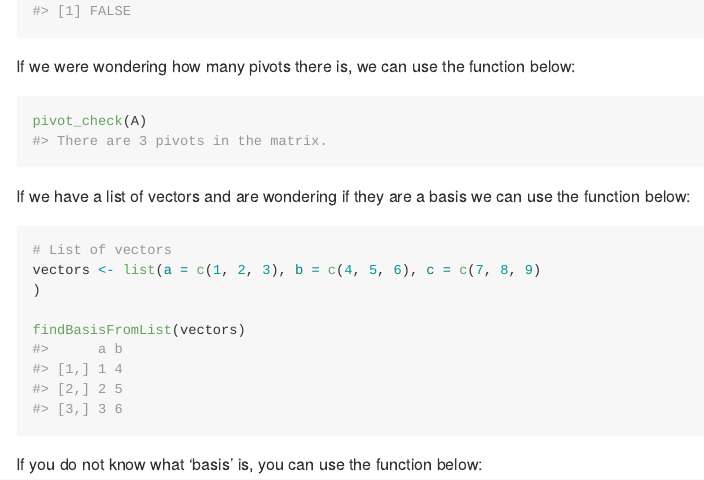
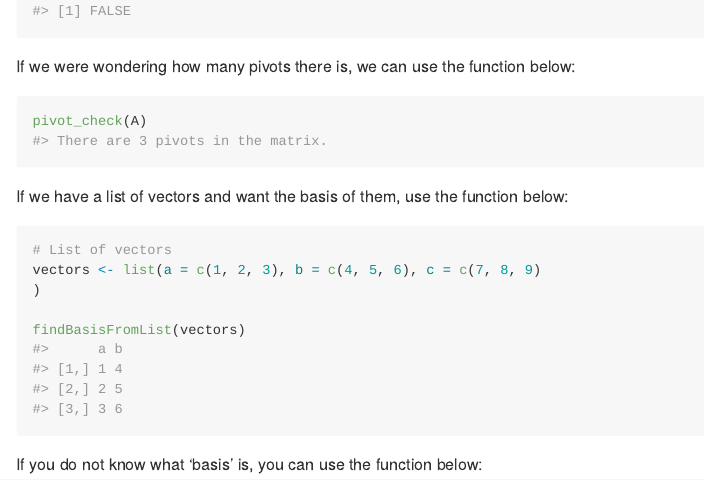
Before and after one commit to yliu0823/linearalgebra, an R Markdown document (README.Rmd): the page in a window 1100 px wide, from 920 px down. The pictures show the output file README.md that the author committed with the source, drawn offline in the style of GitHub.

Commit message:
UPDATED README

````diff
--- a/README.Rmd
+++ b/README.Rmd
@@ -59,7 +59,7 @@ If we were wondering how many pivots there is, we can use the function below:
 pivot_check(A)
 ```
 
-If we have a list of vectors and are wondering if they are a basis we can use the function below:
+If we have a list of vectors and want the basis of them, use the function below:
 
 ```{r}
 # List of vectors
````
Also changed, not shown: README.md.
